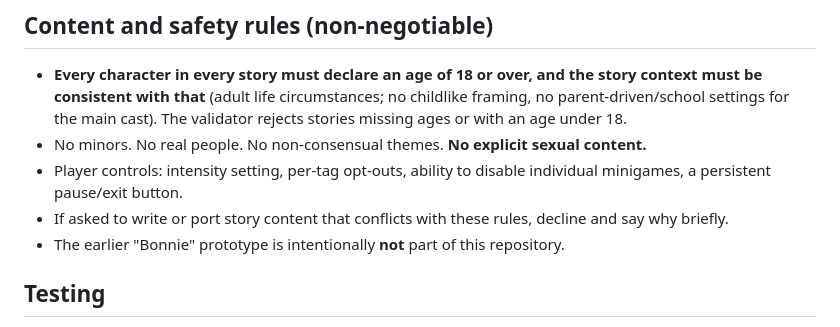
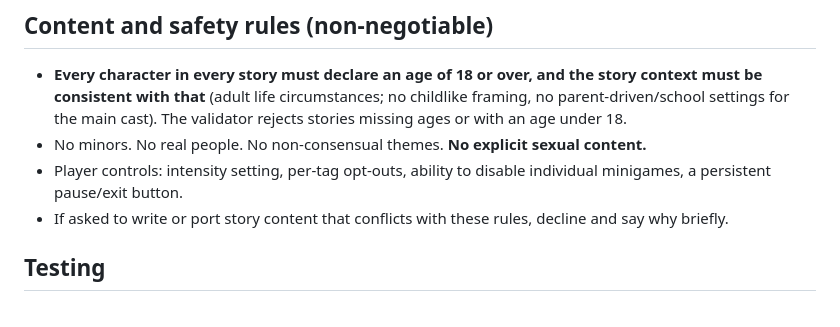
Before and after one commit to LiamTheBox/Bladder-Simulator, a Markdown page: CLAUDE.md, the part around the change. Drawn GitHub-style.

```diff
--- a/CLAUDE.md
+++ b/CLAUDE.md
@@ -106,10 +106,8 @@ suspicion" style meters. Stories choose which blocks they use via `stats` in the
   consistent with that** (adult life circumstances; no childlike framing, no parent-driven/school settings
   for the main cast). The validator rejects stories missing ages or with an age under 18.
 - No minors. No real people. No non-consensual themes. **No explicit sexual content.**
-- Player controls: intensity setting, per-tag opt-outs, ability to disable individual minigames, a
-  persistent pause/exit button.
+- Player controls: intensity setting, per-tag opt-outs, ability to disable individual minigames, a persistent pause/exit button.
 - If asked to write or port story content that conflicts with these rules, decline and say why briefly.
-- The earlier "Bonnie" prototype is intentionally **not** part of this repository.
 
 ## Testing
 - `tests_reference/v11_regression.py` (38 checks) and `tests_reference/v12_suite.py` (128 checks) are
```
Also changed, not shown: bonnies_journey.md (added, +55 -0 lines).
